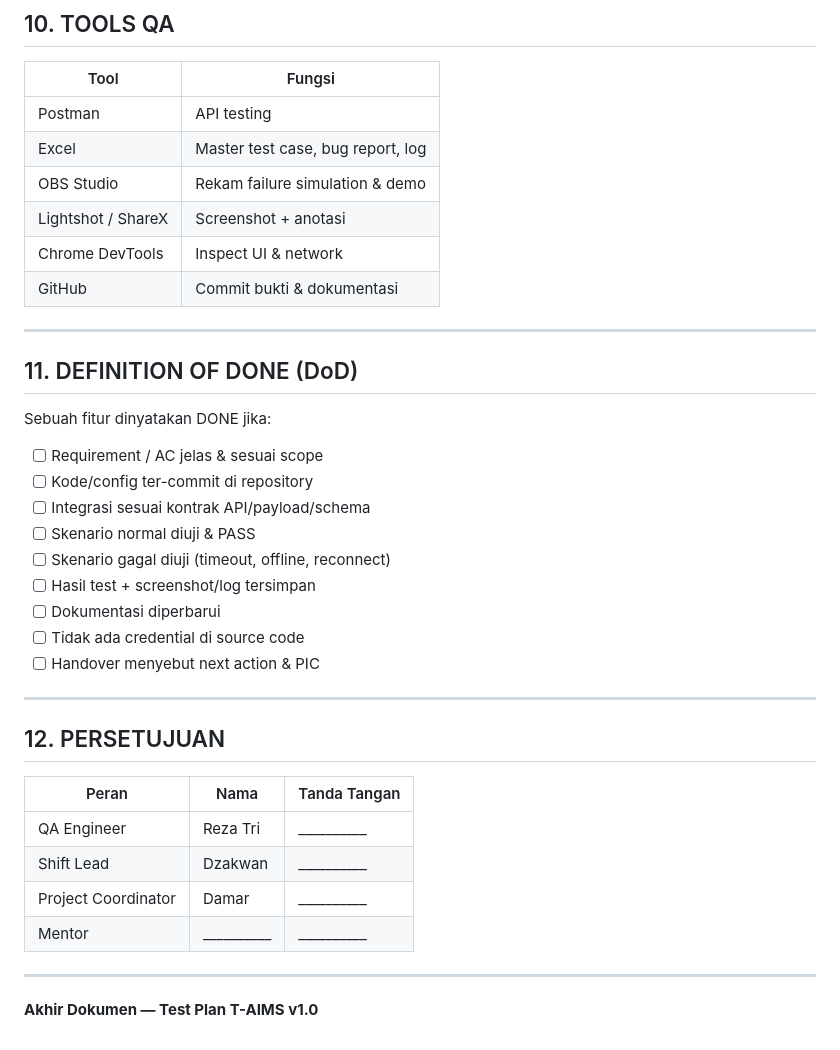
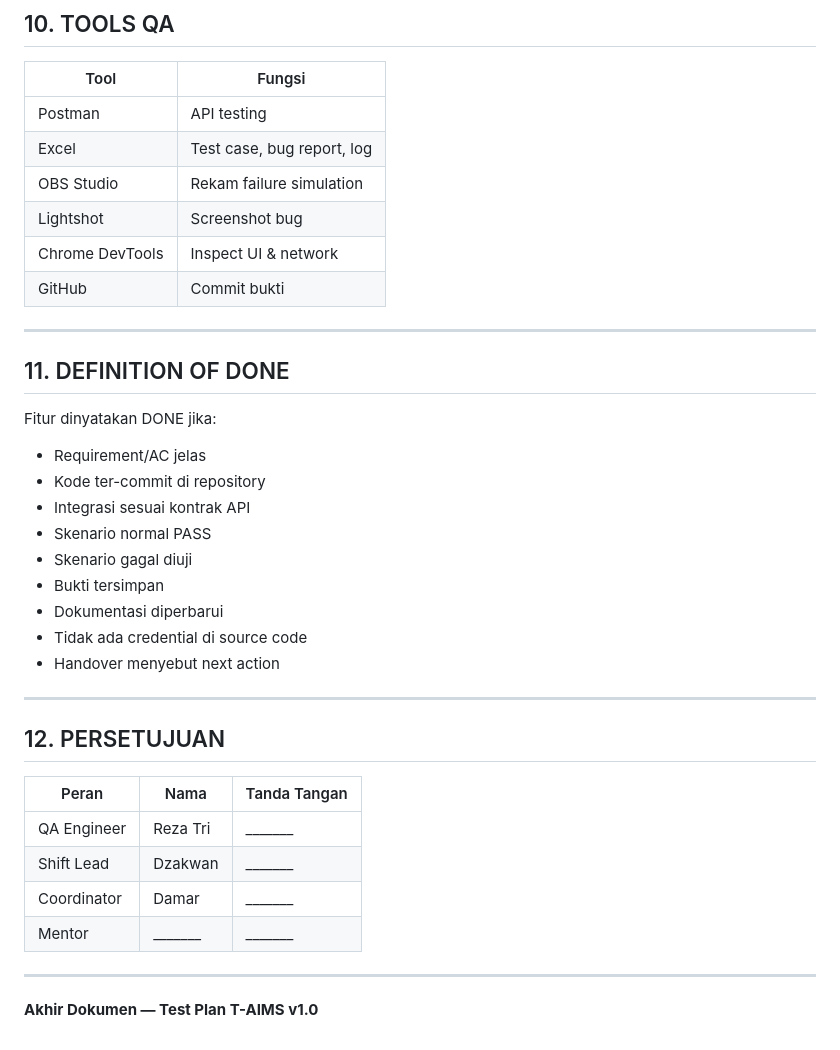
Before and after one commit to wafian22/T-AIMS, a Markdown page: docs/qa/Test_Plan_T-AIMS.md, the part around one of its changes. GitHub-like rendering.

```diff
--- a/docs/qa/Test_Plan_T-AIMS.md
+++ b/docs/qa/Test_Plan_T-AIMS.md
@@ -186,36 +169,35 @@ dan memastikan setiap fitur diuji sebelum dinyatakan DONE.
 | Postman | API testing |
-| Excel | Master test case, bug report, log |
-| OBS Studio | Rekam failure simulation & demo |
-| Lightshot / ShareX | Screenshot + anotasi |
+| Excel | Test case, bug report, log |
+| OBS Studio | Rekam failure simulation |
+| Lightshot | Screenshot bug |
 | Chrome DevTools | Inspect UI & network |
-| GitHub | Commit bukti & dokumentasi |
+| GitHub | Commit bukti |
 
 ---
 
-## 11. DEFINITION OF DONE (DoD)
+## 11. DEFINITION OF DONE
 
-Sebuah fitur dinyatakan DONE jika:
-
-- [ ] Requirement / AC jelas & sesuai scope
-- [ ] Kode/config ter-commit di repository
-- [ ] Integrasi sesuai kontrak API/payload/schema
-- [ ] Skenario normal diuji & PASS
-- [ ] Skenario gagal diuji (timeout, offline, reconnect)
-- [ ] Hasil test + screenshot/log tersimpan
-- [ ] Dokumentasi diperbarui
-- [ ] Tidak ada credential di source code
-- [ ] Handover menyebut next action & PIC
+Fitur dinyatakan DONE jika:
+- Requirement/AC jelas
+- Kode ter-commit di repository
+- Integrasi sesuai kontrak API
+- Skenario normal PASS
+- Skenario gagal diuji
+- Bukti tersimpan
+- Dokumentasi diperbarui
+- Tidak ada credential di source code
+- Handover menyebut next action
 
 ---
 
 ## 12. PERSETUJUAN
 
 | Peran | Nama | Tanda Tangan |
-|---|---|---|
-| QA Engineer | Reza Tri | __________ |
-| Shift Lead | Dzakwan | __________ |
-| Project Coordinator | Damar | __________ |
-| Mentor | __________ | __________ |
+|-------|------|--------------|
+| QA Engineer | Reza Tri | _______ |
+| Shift Lead | Dzakwan | _______ |
+| Coordinator | Damar | _______ |
+| Mentor | _______ | _______ |
 
 ---
 
```
Also changed, not shown: other parts of docs/qa/Test_Plan_T-AIMS.md (+74 -91 lines), docs/qa/Technical_Documentation_T-AIMS.md (added, +128 -0 lines).
